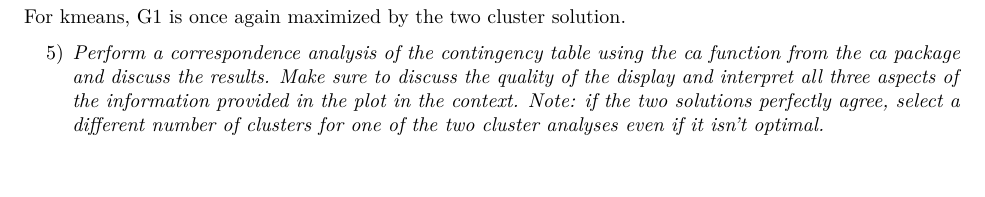
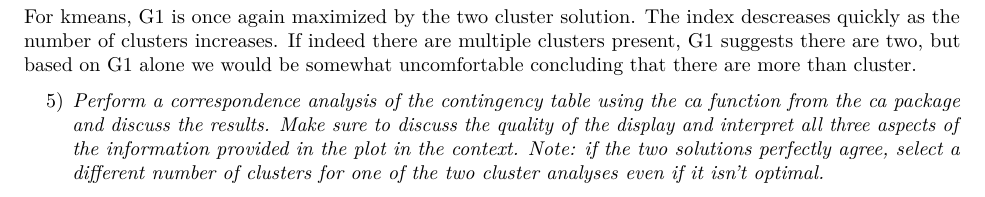
Before and after one commit to brandonfenton/stat537-hw7, an R Markdown document (S537_HW7.Rmd): part of page 4 of 7, cut so that both start at the same text, the shorter picture padded with empty space. Rendered offline with R 4.5, knitr and Pandoc, then LaTeX, with nearby package versions; some code elsewhere in the file could not run offline.

Commit message:
Done with 4 I declare

````diff
--- a/S537_HW7.Rmd
+++ b/S537_HW7.Rmd
@@ -99,7 +99,7 @@ pander(contingency)
 
 ```
 
-For kmeans, G1 is once again maximized by the two cluster solution.
+For kmeans, G1 is once again maximized by the two cluster solution. The index descreases quickly as the number of clusters increases. If indeed there are multiple clusters present, G1 suggests there are two, but based on G1 alone we would be somewhat uncomfortable concluding that there are more than cluster.
 
 5) _Perform a correspondence analysis of the contingency table using the ca function from the ca package and discuss the results. Make sure to discuss the quality of the display and interpret all three aspects of the information provided in the plot in the context. Note: if the two solutions perfectly agree, select a different number of clusters for one of the two cluster analyses even if it isn't optimal._
 
````
